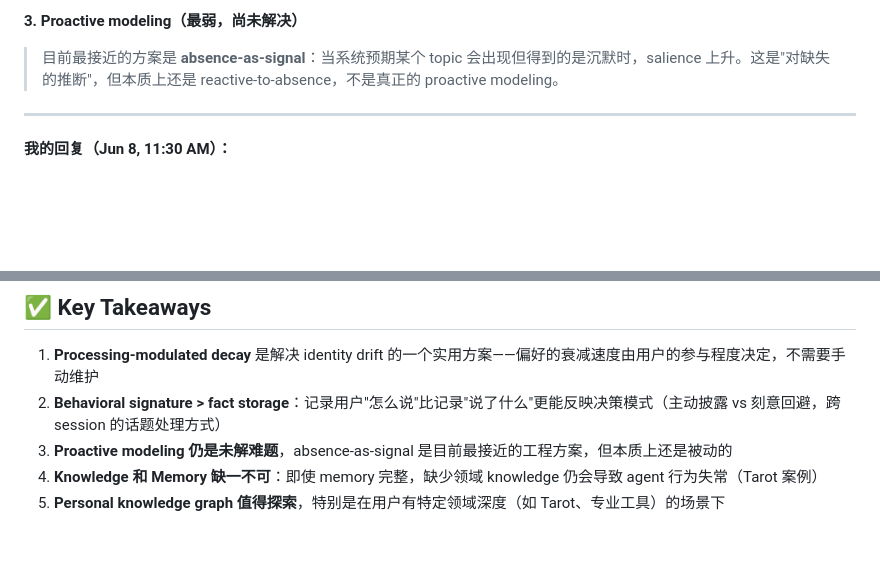
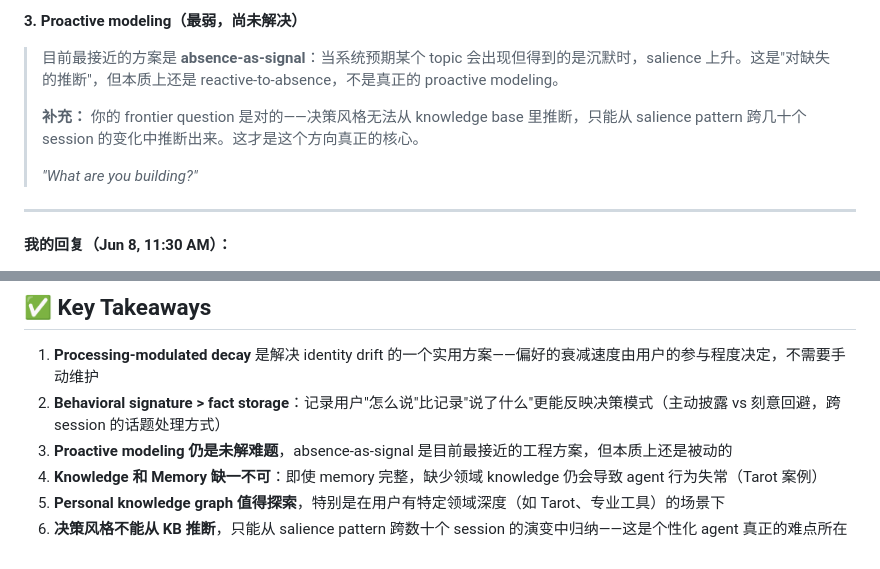
Before and after one commit to XLKKGH/Reddit_community, a Markdown page: posts/2026-06-08.md, 2 parts joined by grey strips. Drawn GitHub-style; blank space fills up the shorter version.

Commit message:
Update 2026-06-08: complete sandstone-oli DM with frontier question insight

```diff
--- a/posts/2026-06-08.md
+++ b/posts/2026-06-08.md
@@ -28,6 +28,10 @@
 
 **3. Proactive modeling（最弱，尚未解决）**
 > 目前最接近的方案是 **absence-as-signal**：当系统预期某个 topic 会出现但得到的是沉默时，salience 上升。这是"对缺失的推断"，但本质上还是 reactive-to-absence，不是真正的 proactive modeling。
+>
+> **补充：** 你的 frontier question 是对的——决策风格无法从 knowledge base 里推断，只能从 salience pattern 跨几十个 session 的变化中推断出来。这才是这个方向真正的核心。
+>
+> *"What are you building?"*
 
 ---
 
@@ -53,3 +57,4 @@
 3. **Proactive modeling 仍是未解难题**，absence-as-signal 是目前最接近的工程方案，但本质上还是被动的
 4. **Knowledge 和 Memory 缺一不可**：即使 memory 完整，缺少领域 knowledge 仍会导致 agent 行为失常（Tarot 案例）
 5. **Personal knowledge graph 值得探索**，特别是在用户有特定领域深度（如 Tarot、专业工具）的场景下
+6. **决策风格不能从 KB 推断**，只能从 salience pattern 跨数十个 session 的演变中归纳——这是个性化 agent 真正的难点所在
```
